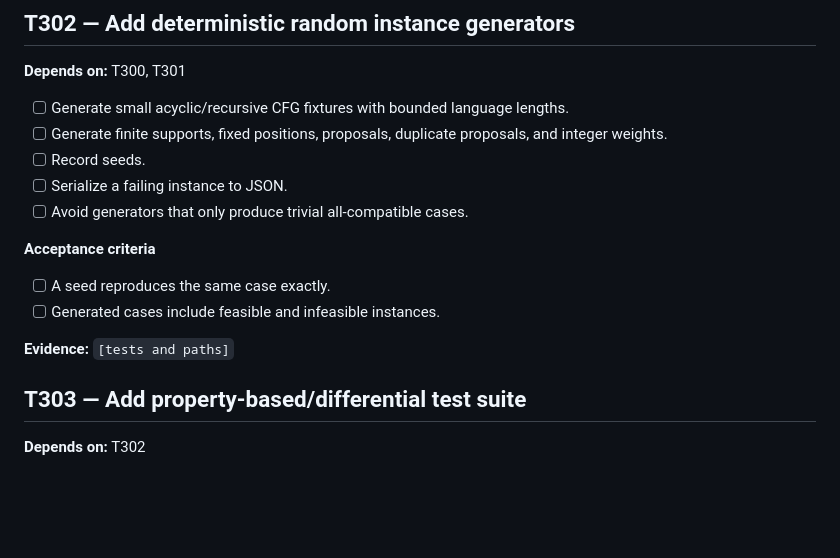
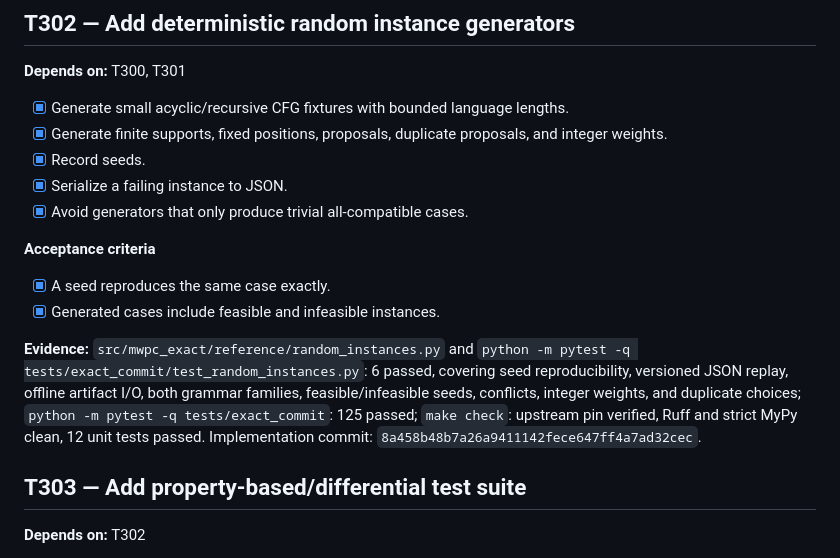
Before and after one commit to j0taaa/tcc-final, a Markdown page: TASKS.md, the part around the change. GitHub-like rendering; blank space fills up the shorter version.

Commit message:
Record T302 generator evidence

```diff
--- a/TASKS.md
+++ b/TASKS.md
@@ -497,18 +497,24 @@ unit tests passed. Implementation commit:
 
 **Depends on:** T300, T301
 
-- [ ] Generate small acyclic/recursive CFG fixtures with bounded language lengths.
-- [ ] Generate finite supports, fixed positions, proposals, duplicate proposals, and integer weights.
-- [ ] Record seeds.
-- [ ] Serialize a failing instance to JSON.
-- [ ] Avoid generators that only produce trivial all-compatible cases.
-
-**Acceptance criteria**
-
-- [ ] A seed reproduces the same case exactly.
-- [ ] Generated cases include feasible and infeasible instances.
-
-**Evidence:** `[tests and paths]`
+- [x] Generate small acyclic/recursive CFG fixtures with bounded language lengths.
+- [x] Generate finite supports, fixed positions, proposals, duplicate proposals, and integer weights.
+- [x] Record seeds.
+- [x] Serialize a failing instance to JSON.
+- [x] Avoid generators that only produce trivial all-compatible cases.
+
+**Acceptance criteria**
+
+- [x] A seed reproduces the same case exactly.
+- [x] Generated cases include feasible and infeasible instances.
+
+**Evidence:** `src/mwpc_exact/reference/random_instances.py` and `python -m
+pytest -q tests/exact_commit/test_random_instances.py`: 6 passed, covering
+seed reproducibility, versioned JSON replay, offline artifact I/O, both grammar
+families, feasible/infeasible seeds, conflicts, integer weights, and duplicate
+choices; `python -m pytest -q tests/exact_commit`: 125 passed; `make check`:
+upstream pin verified, Ruff and strict MyPy clean, 12 unit tests passed.
+Implementation commit: `8a458b48b7a26a9411142fece647ff4a7ad32cec`.
 
 ## T303 — Add property-based/differential test suite
 
```
